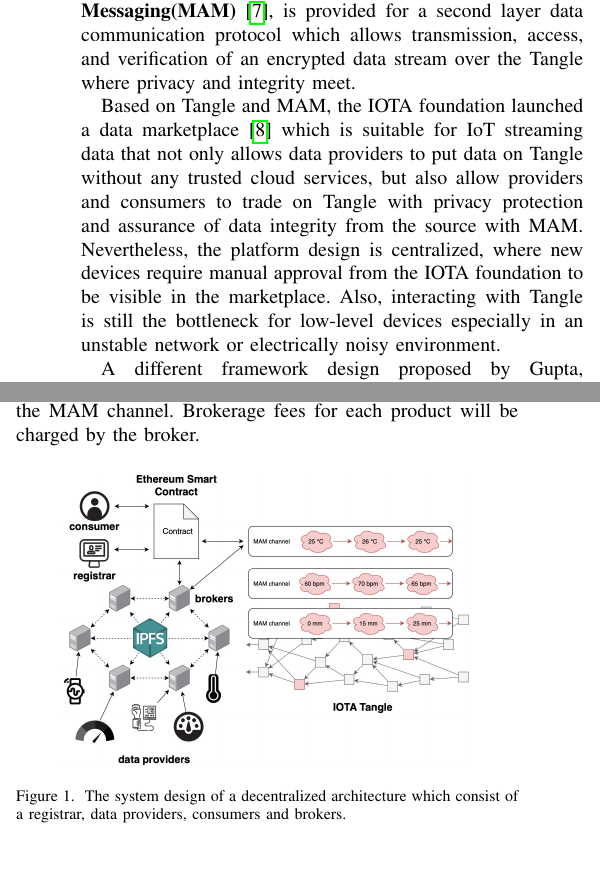
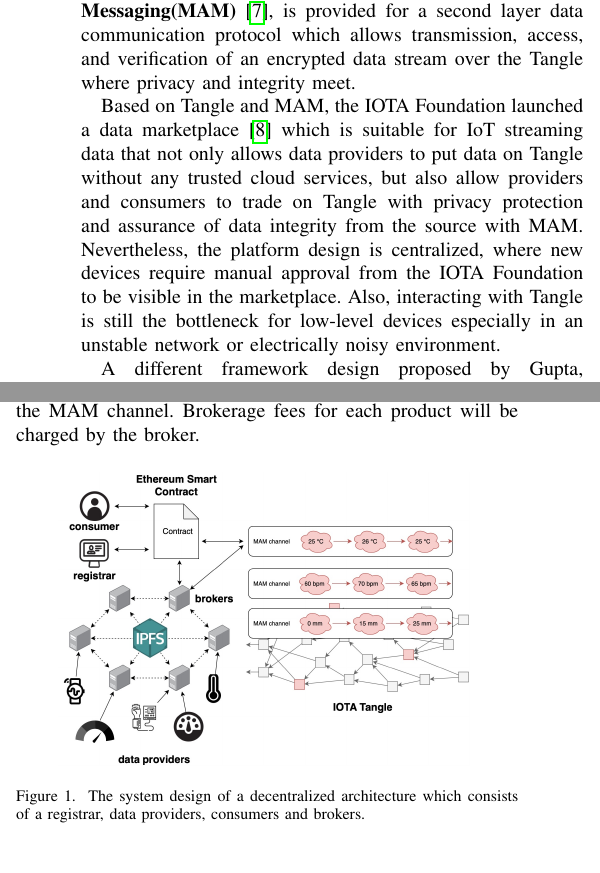
Before and after one commit to jkrvivian/ECICE2019, a LaTeX paper (paper.tex): two parts of the columns of page 2 of 6, joined at a grey line, cut so that both start at the same text. Compiled offline with pdfLaTeX; a missing font is replaced by an installed copy or a similar font; a LaTeX package or settings file that is missing is left out.

Commit message:
Fix typo

```diff
--- a/paper.tex
+++ b/paper.tex
@@ -56,7 +56,7 @@
 
 To address the inefficiency of the Blockchain, \textbf{IOTA}\cite{IOTAwhitepaper} is a cryptocurrency for the IoT industry based on a revolutionary distributed ledger technology, the \textbf{Tangle}, which enables zero-transaction. On top of that, \textbf{Masked Authenticated Messaging(MAM)}\cite{MAM}, is provided for a second layer data communication protocol which allows transmission, access, and verification of an encrypted data stream over the Tangle where privacy and integrity meet.
 
-Based on Tangle and MAM, the IOTA foundation launched a data marketplace\cite{IOTADataMarket} which is suitable for IoT streaming data that not only allows data providers to put data on Tangle without any trusted cloud services, but also allow providers and consumers to trade on Tangle with privacy protection and assurance of data integrity from the source with MAM. Nevertheless, the platform design is centralized, where new devices require manual approval from the IOTA foundation to be visible in the marketplace. Also, interacting with Tangle is still the bottleneck for low-level devices especially in an unstable network or electrically noisy environment.
+Based on Tangle and MAM, the IOTA Foundation launched a data marketplace\cite{IOTADataMarket} which is suitable for IoT streaming data that not only allows data providers to put data on Tangle without any trusted cloud services, but also allow providers and consumers to trade on Tangle with privacy protection and assurance of data integrity from the source with MAM. Nevertheless, the platform design is centralized, where new devices require manual approval from the IOTA Foundation to be visible in the marketplace. Also, interacting with Tangle is still the bottleneck for low-level devices especially in an unstable network or electrically noisy environment.
 
 A different framework design proposed by Gupta, S.Kanhere and Jurdak\cite{3tierDataMarket} could reduce the burden of low-level devices as mentioned. The infrastructure is a 3-tier decentralized data marketplace architectural design with Ethereum smart contracts which consist of providers, consumers and brokers. The broker is a trustless and highly resourced device that will facilitate the trading of data between the consumer and providers. However, the data integrity and authentication of each participant is still forthcoming.
 
@@ -85,7 +85,7 @@
 \begin{figure}[h]
     \centering
     \includegraphics[width=0.4\textwidth]{system_design}
-    \caption{The system design of a decentralized architecture which consist of a registrar, data providers, consumers and brokers.}
+    \caption{The system design of a decentralized architecture which consists of a registrar, data providers, consumers and brokers.}
     \label{fig:system_design}
 \end{figure}
 
```
